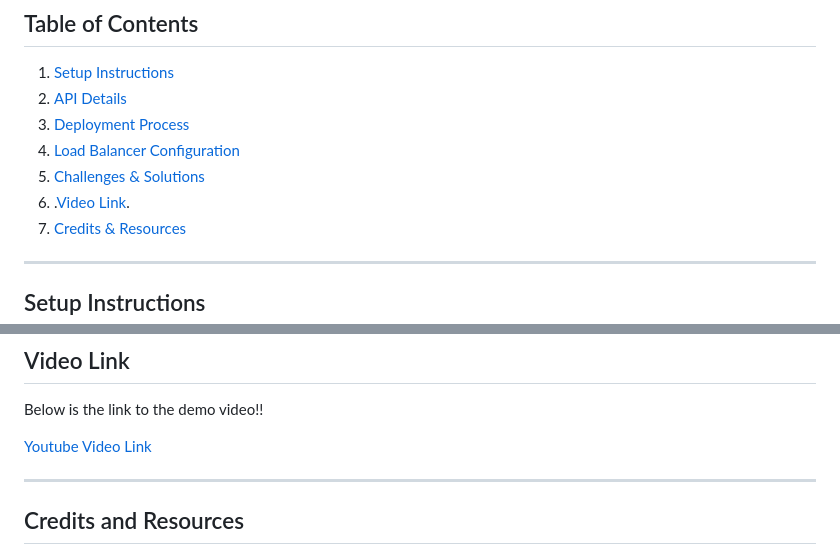
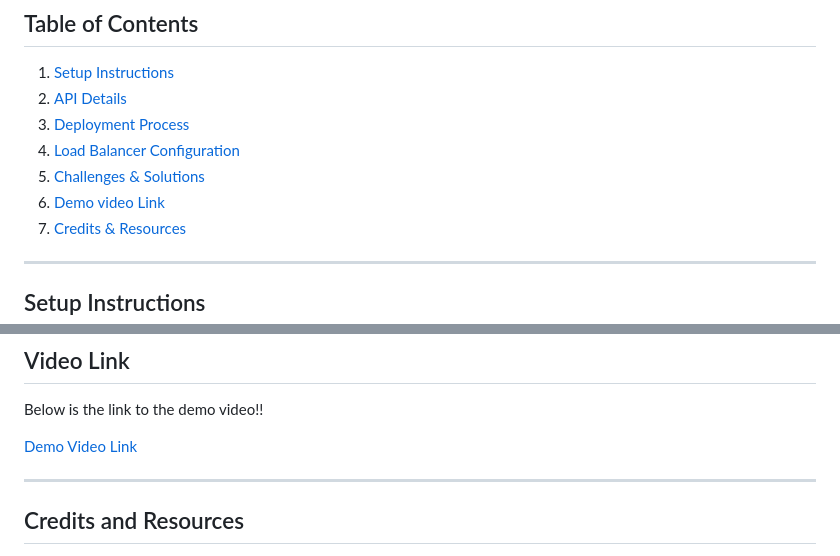
Before and after one commit to Mugisha-Joshua/WeatherApp_Formative, a Markdown page: README.md, 2 parts joined by grey strips. GitHub-like rendering.

```diff
--- a/README.md
+++ b/README.md
@@ -19,7 +19,7 @@ An interactive and visually appealing weather application that fetches and displ
 3. [Deployment Process](#deployment-process)
 4. [Load Balancer Configuration](#load-balancer-configuration)
 5. [Challenges & Solutions](#challenges-and-solutions)
-6. .[Video Link](#Video-Link).
+6. [Demo video Link](#Video-Link)
 7. [Credits & Resources](#credits-and-resources)
 
 ---
@@ -101,7 +101,7 @@ An interactive and visually appealing weather application that fetches and displ
 
 Below is the link to the demo video!!
 
-[Youtube Video Link](https://youtu.be/5Qj8a8PVvjk?si=ndweaE-Nyy9X41J8)
+[Demo Video Link](https://youtu.be/5Qj8a8PVvjk?si=ndweaE-Nyy9X41J8)
 
 
 ---
```
